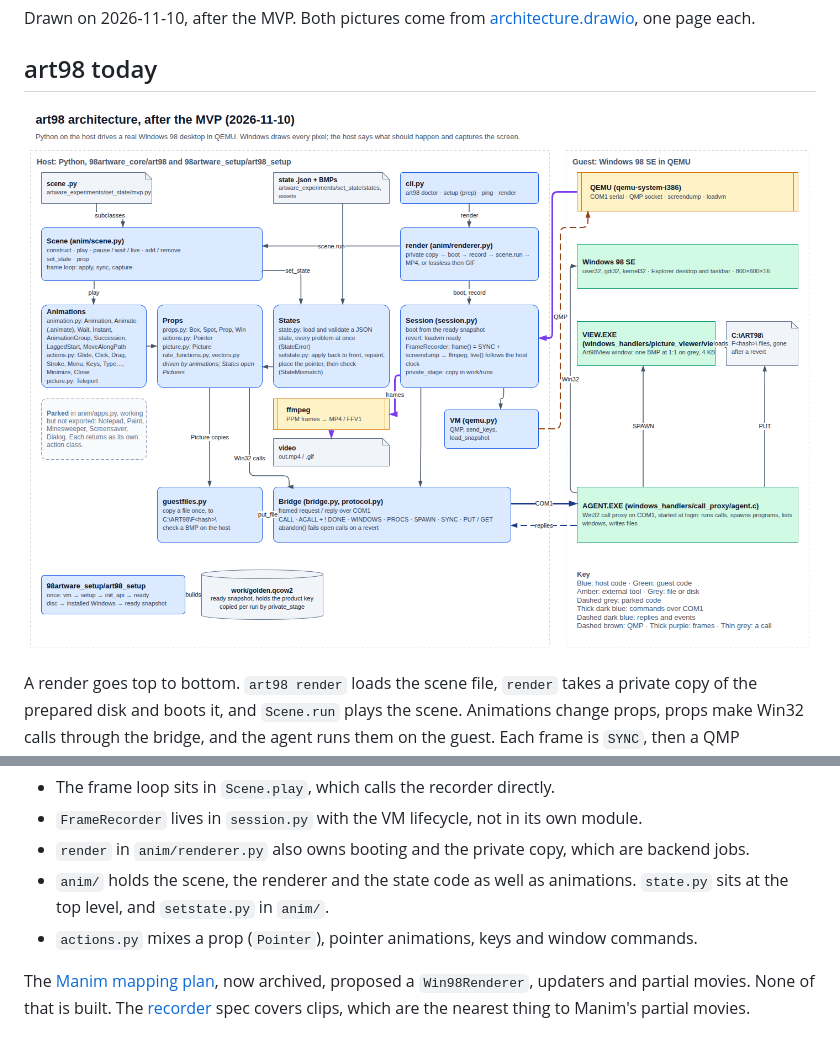
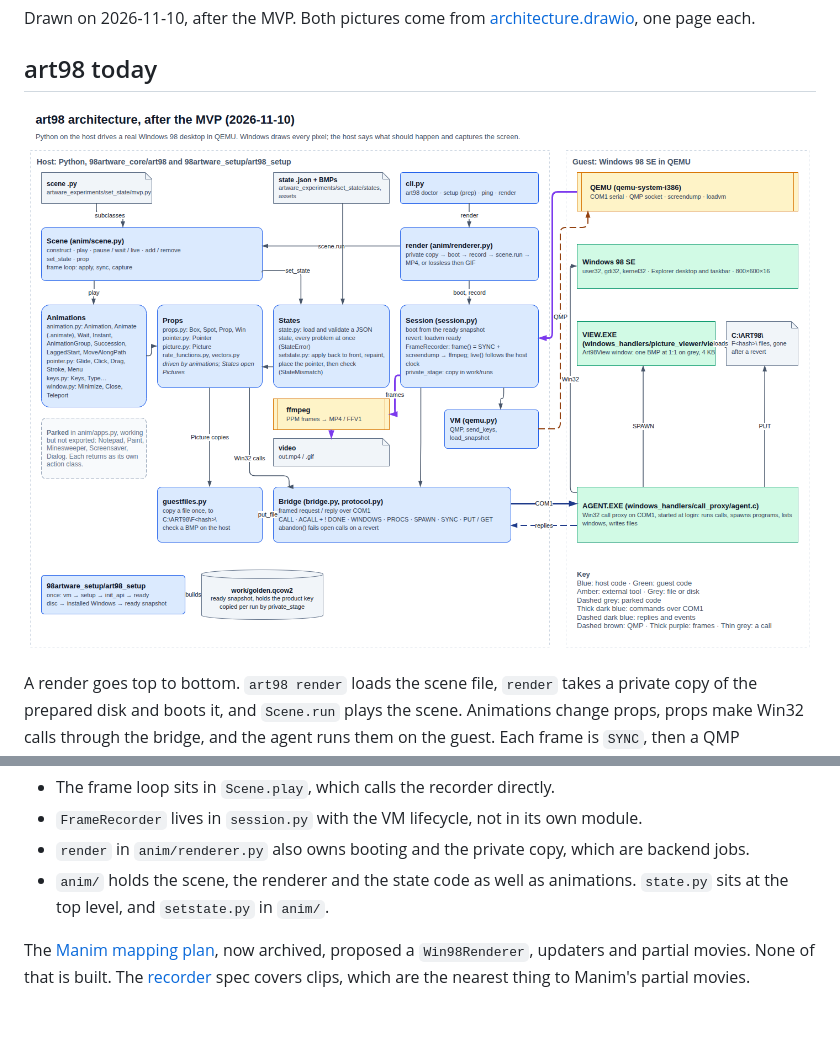
Before and after one commit to StanLukuvka/98artware, a Markdown page: docs/design/architecture.md, 2 parts joined by grey strips. Rendered like a GitHub page; pictures changed too: docs/diagrams/architecture.png.

```diff
--- a/docs/design/architecture.md
+++ b/docs/design/architecture.md
@@ -44,7 +44,6 @@ art98 has the same jobs in other places:
 - `render` in `anim/renderer.py` also owns booting and the private copy, which are backend jobs.
 - `anim/` holds the scene, the renderer and the state code as well as animations. `state.py` sits
   at the top level, and `setstate.py` in `anim/`.
-- `actions.py` mixes a prop (`Pointer`), pointer animations, keys and window commands.
 
 The [Manim mapping plan](../archive/MANIM_MAPPING_PLAN.md), now archived, proposed a
 `Win98Renderer`, updaters and partial movies. None of that is built. The
```
Also changed, not shown: docs/design/state-and-action.md (+5 -3 lines), docs/status.md (+7 -6 lines), 11 other files.
